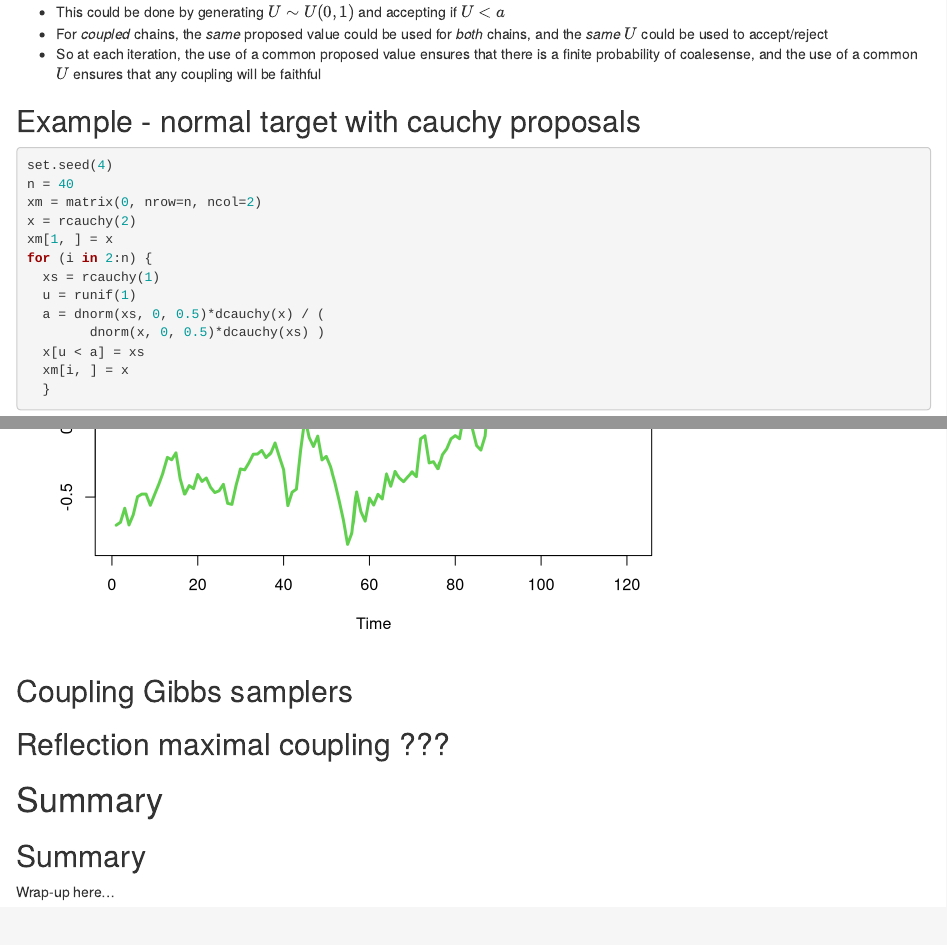
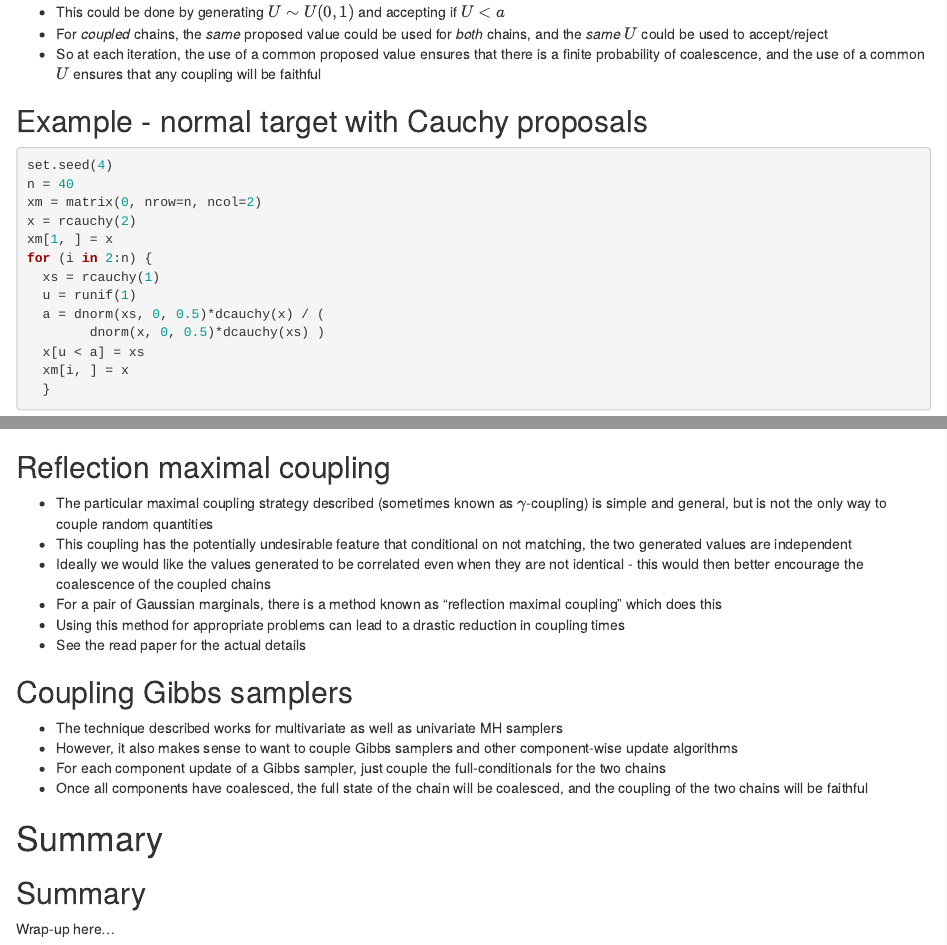
Before and after one commit to darrenjw/unbiased-mcmc, an R Markdown document (intro/UnbiasedMCMC.Rmd): the page in a window 1100 px wide, from 2060 px down, and a second part further down, joined at a grey line. Rendered offline with R 4.5, knitr and Pandoc, with nearby package versions.

Commit message:
working on talk

````diff
--- a/intro/UnbiasedMCMC.Rmd
+++ b/intro/UnbiasedMCMC.Rmd
@@ -64,9 +64,9 @@ a = \frac{\pi(x^\star)q(x)}{\pi(x)q(x^\star)}
 $$
 * This could be done by generating $U\sim U(0,1)$ and accepting if $U<a$
 * For *coupled* chains, the *same* proposed value could be used for *both* chains, and the *same* $U$ could be used to accept/reject
-* So at each iteration, the use of a common proposed value ensures that there is a finite probability of coalesense, and the use of a common $U$ ensures that any coupling will be faithful
+* So at each iteration, the use of a common proposed value ensures that there is a finite probability of coalescence, and the use of a common $U$ ensures that any coupling will be faithful
 
-## Example - normal target with cauchy proposals
+## Example - normal target with Cauchy proposals
 
 ```{r}
 set.seed(4)
@@ -379,12 +379,23 @@ out = cmh1(
 plot(ts(out), plot.type="single", col=c(2,3), lwd=3)
 ```
 
+## Reflection maximal coupling
+
+* The particular maximal coupling strategy described (sometimes known as $\gamma$-coupling) is simple and general, but is not the only way to couple random quantities
+* This coupling has the potentially undesirable feature that conditional on not matching, the two generated values are independent
+* Ideally we would like the values generated to be correlated even when they are not identical - this would then better encourage the coalescence of the coupled chains
+* For a pair of Gaussian marginals, there is a method known as "reflection maximal coupling" which does this
+* Using this method for appropriate problems can lead to a drastic reduction in coupling times
+* See the read paper for the actual details
+
 
 ## Coupling Gibbs samplers
 
+* The technique described works for multivariate as well as univariate MH samplers
+* However, it also makes sense to want to couple Gibbs samplers and other component-wise update algorithms
+* For each component update of a Gibbs sampler, just couple the full-conditionals for the two chains
+* Once all components have coalesced, the full state of the chain will be coalesced, and the coupling of the two chains will be faithful
 
-
-## Reflection maximal coupling ???
 
 # Summary
 
````
Also changed, not shown: intro/UnbiasedMCMC.Rmd (6 more changed lines).
